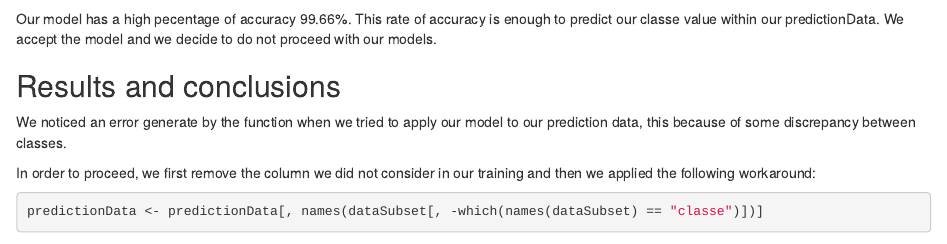
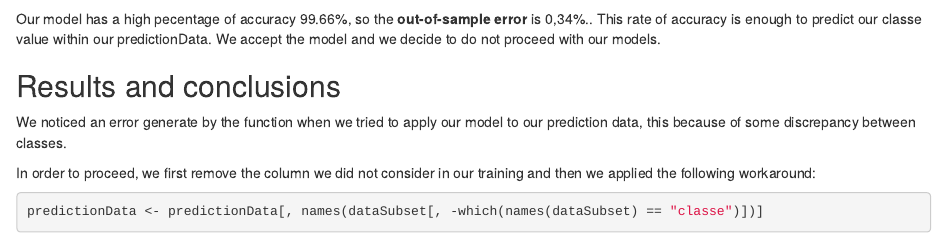
Before and after one commit to MarcoLeti/PracticalMachineLearning, an R Markdown document (index.Rmd): the page in a window 1100 px wide, from 1660 px down. Rendered offline with R 4.5, knitr and Pandoc, with nearby package versions; some code elsewhere in the file could not run offline.

Commit message:
include out of sample error

````diff
--- a/index.Rmd
+++ b/index.Rmd
@@ -57,7 +57,7 @@ prediction <- predict(RM_Model, testing)
 confusionMatrix(prediction, testing$classe)
 ```
 
-Our model has a high pecentage of accuracy 99.66%. This rate of accuracy is enough to predict our classe value within our predictionData. We accept the model and we decide to do not proceed with our models.
+Our model has a high pecentage of accuracy 99.66%, so the **out-of-sample error** is 0,34%.. This rate of accuracy is enough to predict our classe value within our predictionData. We accept the model and we decide to do not proceed with our models.
 
 ## Results and conclusions
 
````
